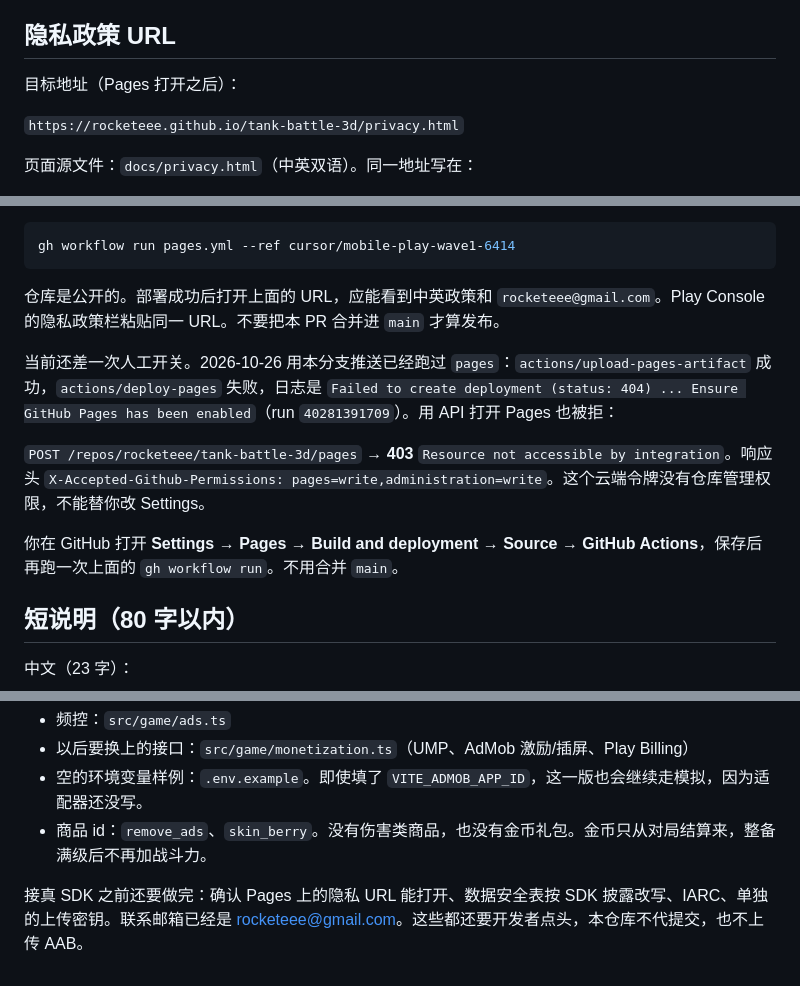
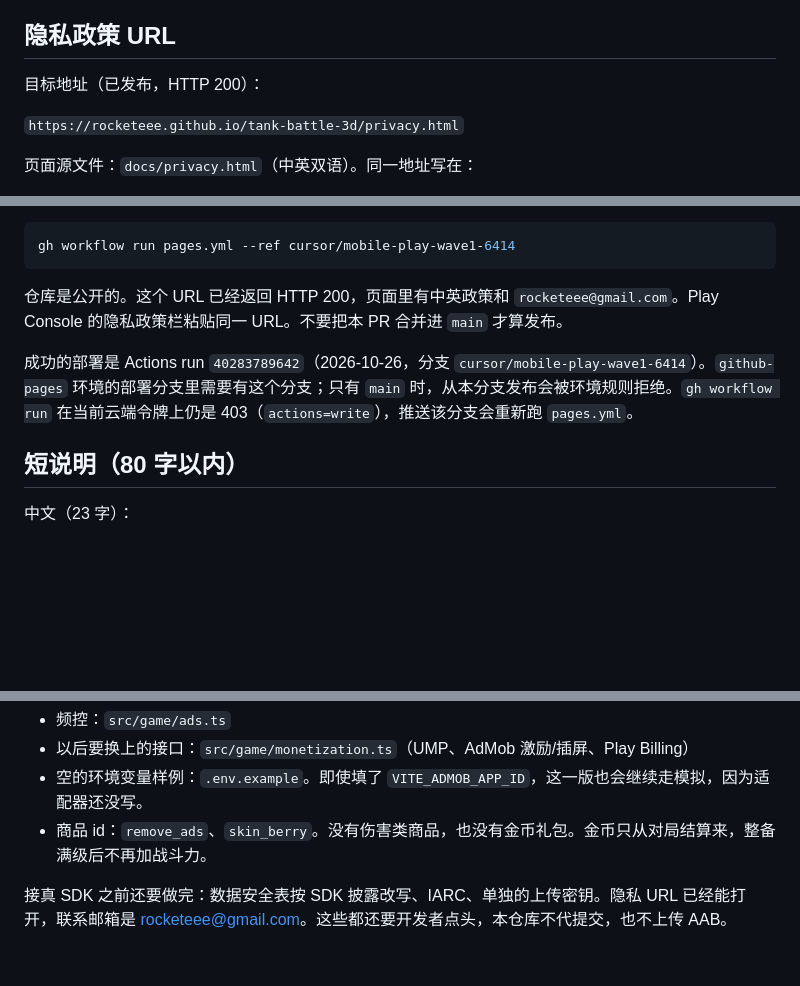
Before and after one commit to rocketeee/tank-battle-3d, a Markdown page: PLAY_STORE.md, 3 parts joined by grey strips. Rendered like a GitHub page; blank space fills up the shorter version.

Commit message:
docs: note the privacy page is live
The Pages deploy from this branch returned HTTP 200. Record the successful Actions run in the store checklist.

Co-authored-by: rocketeee <rocketeee@gmail.com>

````diff
--- a/PLAY_STORE.md
+++ b/PLAY_STORE.md
@@ -18,7 +18,7 @@
 
 ## 隐私政策 URL
 
-目标地址（Pages 打开之后）：
+目标地址（已发布，HTTP 200）：
 
 `https://rocketeee.github.io/tank-battle-3d/privacy.html`
 
@@ -44,13 +44,9 @@
 gh workflow run pages.yml --ref cursor/mobile-play-wave1-6414
 ```
 
-仓库是公开的。部署成功后打开上面的 URL，应能看到中英政策和 `rocketeee@gmail.com`。Play Console 的隐私政策栏粘贴同一 URL。不要把本 PR 合并进 `main` 才算发布。
+仓库是公开的。这个 URL 已经返回 HTTP 200，页面里有中英政策和 `rocketeee@gmail.com`。Play Console 的隐私政策栏粘贴同一 URL。不要把本 PR 合并进 `main` 才算发布。
 
-当前还差一次人工开关。2026-10-26 用本分支推送已经跑过 `pages`：`actions/upload-pages-artifact` 成功，`actions/deploy-pages` 失败，日志是 `Failed to create deployment (status: 404) ... Ensure GitHub Pages has been enabled`（run `40281391709`）。用 API 打开 Pages 也被拒：
-
-`POST /repos/rocketeee/tank-battle-3d/pages` → **403** `Resource not accessible by integration`。响应头 `X-Accepted-Github-Permissions: pages=write,administration=write`。这个云端令牌没有仓库管理权限，不能替你改 Settings。
-
-你在 GitHub 打开 **Settings → Pages → Build and deployment → Source → GitHub Actions**，保存后再跑一次上面的 `gh workflow run`。不用合并 `main`。
+成功的部署是 Actions run `40283789642`（2026-10-26，分支 `cursor/mobile-play-wave1-6414`）。`github-pages` 环境的部署分支里需要有这个分支；只有 `main` 时，从本分支发布会被环境规则拒绝。`gh workflow run` 在当前云端令牌上仍是 403（`actions=write`），推送该分支会重新跑 `pages.yml`。
 
 ## 短说明（80 字以内）
 
@@ -176,4 +172,4 @@ JDK 17 或 21 都可以。`ANDROID_HOME` 指向已安装的 platform 34 和 buil
 - 空的环境变量样例：`.env.example`。即使填了 `VITE_ADMOB_APP_ID`，这一版也会继续走模拟，因为适配器还没写。
 - 商品 id：`remove_ads`、`skin_berry`。没有伤害类商品，也没有金币礼包。金币只从对局结算来，整备满级后不再加战斗力。
 
-接真 SDK 之前还要做完：确认 Pages 上的隐私 URL 能打开、数据安全表按 SDK 披露改写、IARC、单独的上传密钥。联系邮箱已经是 rocketeee@gmail.com。这些都还要开发者点头，本仓库不代提交，也不上传 AAB。
+接真 SDK 之前还要做完：数据安全表按 SDK 披露改写、IARC、单独的上传密钥。隐私 URL 已经能打开，联系邮箱是 rocketeee@gmail.com。这些都还要开发者点头，本仓库不代提交，也不上传 AAB。
````
